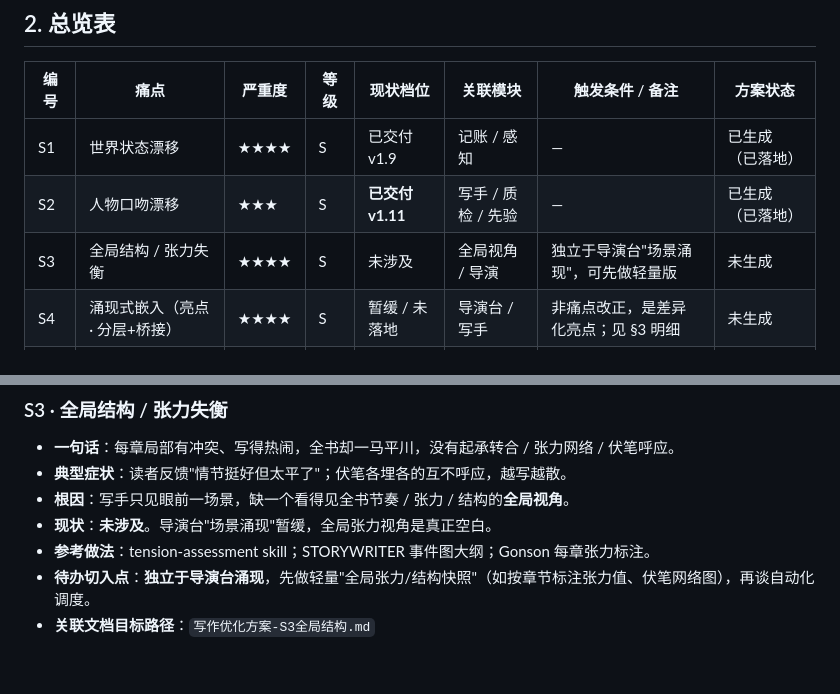
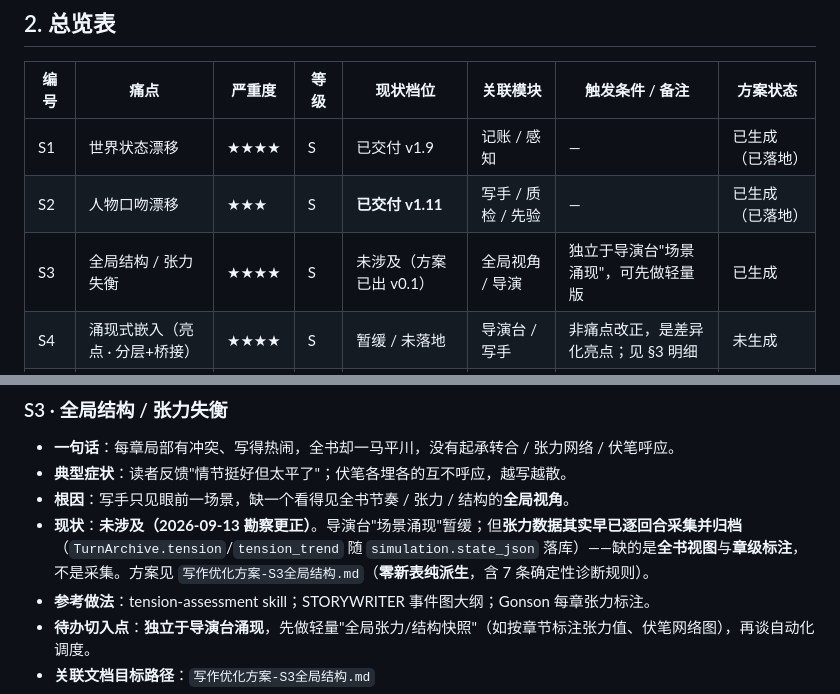
Before and after one commit to yuanxiao521/novel_ink, a Markdown page: docs/写作痛点清单与优先级.md, 2 parts joined by grey strips. Drawn GitHub-style; blank space fills up the shorter version.

```diff
--- a/docs/写作痛点清单与优先级.md
+++ b/docs/写作痛点清单与优先级.md
@@ -23,7 +23,7 @@
 | ---- | ---- | ---- | ---- | ---- | ---- | ---- | ---- |
 | S1 | 世界状态漂移 | ★★★★ | S | 已交付 v1.9 | 记账 / 感知 | — | 已生成（已落地） |
 | S2 | 人物口吻漂移 | ★★★ | S | **已交付 v1.11** | 写手 / 质检 / 先验 | — | 已生成（已落地） |
-| S3 | 全局结构 / 张力失衡 | ★★★★ | S | 未涉及 | 全局视角 / 导演 | 独立于导演台"场景涌现"，可先做轻量版 | 未生成 |
+| S3 | 全局结构 / 张力失衡 | ★★★★ | S | 未涉及（方案已出 v0.1） | 全局视角 / 导演 | 独立于导演台"场景涌现"，可先做轻量版 | 已生成 |
 | S4 | 涌现式嵌入（亮点 · 分层+桥接） | ★★★★ | S | 暂缓 / 未落地 | 导演台 / 写手 | 非痛点改正，是差异化亮点；见 §3 明细 | 未生成 |
 | A1 | 上下文遗忘 | ★★★★ | A | 部分 | 感知 / 记忆 | 正文量大→激活 RAG | 未生成 |
 | A2 | 质量不稳定 | ★★★ | A | 未涉及 | 写手 / 质检 | — | 未生成 |
@@ -87,7 +87,7 @@
 - **一句话**：每章局部有冲突、写得热闹，全书却一马平川，没有起承转合 / 张力网络 / 伏笔呼应。
 - **典型症状**：读者反馈"情节挺好但太平了"；伏笔各埋各的互不呼应，越写越散。
 - **根因**：写手只见眼前一场景，缺一个看得见全书节奏 / 张力 / 结构的**全局视角**。
-- **现状**：**未涉及**。导演台"场景涌现"暂缓，全局张力视角是真正空白。
+- **现状**：**未涉及（2026-09-13 勘察更正）**。导演台"场景涌现"暂缓；但**张力数据其实早已逐回合采集并归档**（`TurnArchive.tension`/`tension_trend` 随 `simulation.state_json` 落库）——缺的是**全书视图**与**章级标注**，不是采集。方案见 `写作优化方案-S3全局结构.md`（**零新表纯派生**，含 7 条确定性诊断规则）。
 - **参考做法**：tension-assessment skill；STORYWRITER 事件图大纲；Gonson 每章张力标注。
 - **待办切入点**：**独立于导演台涌现**，先做轻量"全局张力/结构快照"（如按章节标注张力值、伏笔网络图），再谈自动化调度。
 - **关联文档目标路径**：`写作优化方案-S3全局结构.md`
```
Also changed, not shown: docs/写作优化方案-S3全局结构.md (added, +154 -0 lines).
